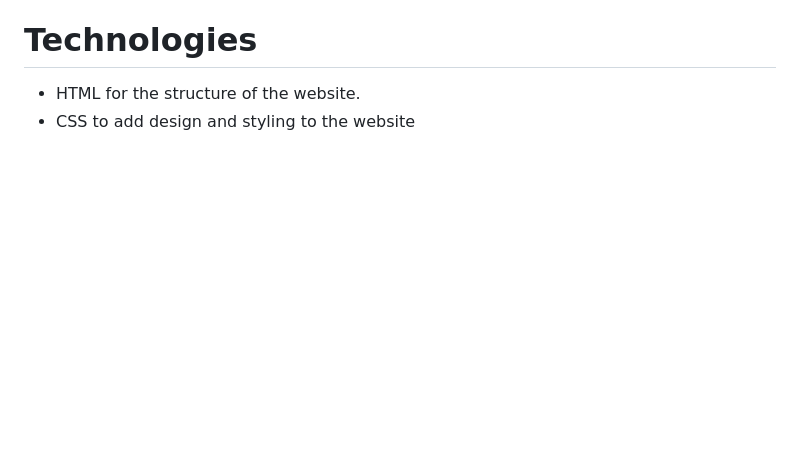
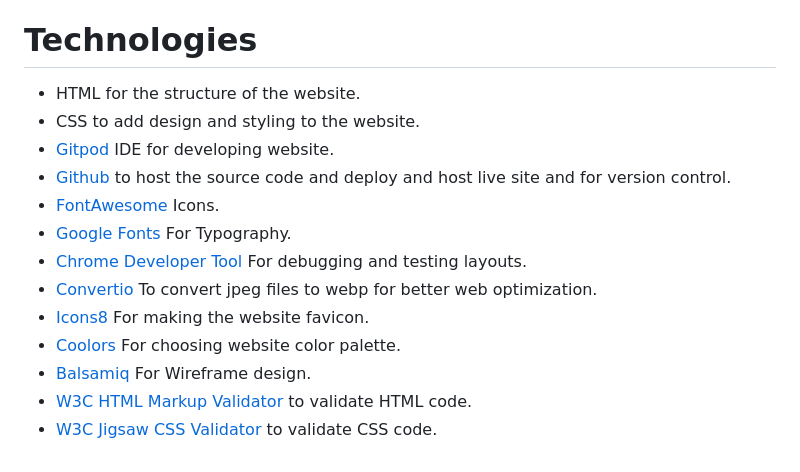
Before and after one commit to Jefferson-Bantawig/RetroRides-Car-Rental, a Markdown page: README.md, the part around the change printed below. Drawn GitHub-style; blank space fills up the shorter version.

Commit message:
Add technologies section to readme

```diff
--- a/README.md
+++ b/README.md
@@ -276,4 +281,15 @@ The Fill up form in the Home page, and the contact us form in the Contact us pag
 
 # Technologies
  - HTML for the structure of the website.
- - CSS to add design and styling to the website
+ - CSS to add design and styling to the website.
+ - [Gitpod](https://gitpod.io/) IDE for developing website.
+ - [Github](https://GitHub.com/) to host the source code and deploy and host live site and for version control.
+ - [FontAwesome](https://fontawesome.com/) Icons.
+ - [Google Fonts](https://fonts.google.com/) For Typography.
+ - [Chrome Developer Tool](https://developers.google.com/web/tools/chrome-devtools) For debugging and testing layouts.
+ - [Convertio](https://convertio.co/jpg-webp/) To convert jpeg files to webp for better web optimization.
+ - [Icons8](https://icons8.com/) For making the website favicon.
+ - [Coolors](https://coolors.co/) For choosing website color palette.
+ - [Balsamiq](https://balsamiq.com/) For Wireframe design.
+ - [W3C HTML Markup Validator](https://validator.w3.org/) to validate HTML code.
+ - [W3C Jigsaw CSS Validator](https://jigsaw.w3.org/css-validator/) to validate CSS code.
```
Also changed, not shown: other parts of README.md (+5 -0 lines).
